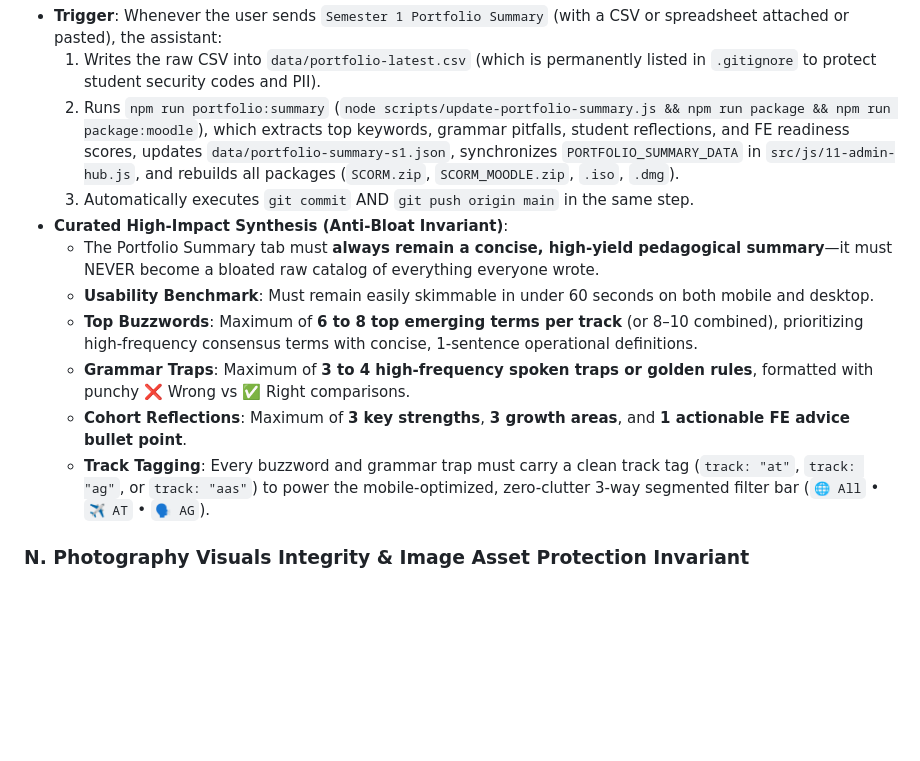
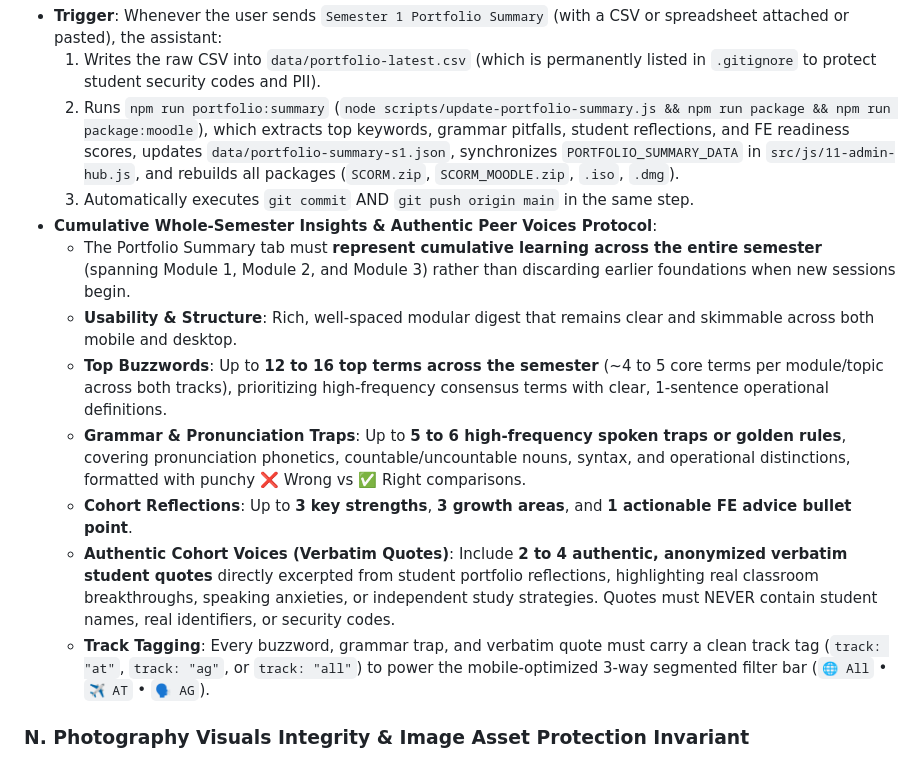
Before and after one commit to powerforcemotiondrive-pixel/GSEA_Semester_2, a Markdown page: AGENTS.md, the part around the change. GitHub-like rendering; blank space fills up the shorter version.

Commit message:
docs(rules): update Rule 1.M cumulative portfolio summary & verbatim peer voices protocol

```diff
--- a/AGENTS.md
+++ b/AGENTS.md
@@ -123,13 +123,14 @@ Course administration (student lists, teacher assignments, weekly schedules, and
   1. Writes the raw CSV into `data/portfolio-latest.csv` (which is permanently listed in `.gitignore` to protect student security codes and PII).
   2. Runs `npm run portfolio:summary` (`node scripts/update-portfolio-summary.js && npm run package && npm run package:moodle`), which extracts top keywords, grammar pitfalls, student reflections, and FE readiness scores, updates `data/portfolio-summary-s1.json`, synchronizes `PORTFOLIO_SUMMARY_DATA` in `src/js/11-admin-hub.js`, and rebuilds all packages (`SCORM.zip`, `SCORM_MOODLE.zip`, `.iso`, `.dmg`).
   3. Automatically executes `git commit` AND `git push origin main` in the same step.
-- **Curated High-Impact Synthesis (Anti-Bloat Invariant)**:
-  - The Portfolio Summary tab must **always remain a concise, high-yield pedagogical summary**—it must NEVER become a bloated raw catalog of everything everyone wrote.
-  - **Usability Benchmark**: Must remain easily skimmable in under 60 seconds on both mobile and desktop.
-  - **Top Buzzwords**: Maximum of **6 to 8 top emerging terms per track** (or 8–10 combined), prioritizing high-frequency consensus terms with concise, 1-sentence operational definitions.
-  - **Grammar Traps**: Maximum of **3 to 4 high-frequency spoken traps or golden rules**, formatted with punchy ❌ Wrong vs ✅ Right comparisons.
-  - **Cohort Reflections**: Maximum of **3 key strengths**, **3 growth areas**, and **1 actionable FE advice bullet point**.
-  - **Track Tagging**: Every buzzword and grammar trap must carry a clean track tag (`track: "at"`, `track: "ag"`, or `track: "aas"`) to power the mobile-optimized, zero-clutter 3-way segmented filter bar (`🌐 All` • `✈️ AT` • `🗣️ AG`).
+- **Cumulative Whole-Semester Insights & Authentic Peer Voices Protocol**:
+  - The Portfolio Summary tab must **represent cumulative learning across the entire semester** (spanning Module 1, Module 2, and Module 3) rather than discarding earlier foundations when new sessions begin.
+  - **Usability & Structure**: Rich, well-spaced modular digest that remains clear and skimmable across both mobile and desktop.
+  - **Top Buzzwords**: Up to **12 to 16 top terms across the semester** (~4 to 5 core terms per module/topic across both tracks), prioritizing high-frequency consensus terms with clear, 1-sentence operational definitions.
+  - **Grammar & Pronunciation Traps**: Up to **5 to 6 high-frequency spoken traps or golden rules**, covering pronunciation phonetics, countable/uncountable nouns, syntax, and operational distinctions, formatted with punchy ❌ Wrong vs ✅ Right comparisons.
+  - **Cohort Reflections**: Up to **3 key strengths**, **3 growth areas**, and **1 actionable FE advice bullet point**.
+  - **Authentic Cohort Voices (Verbatim Quotes)**: Include **2 to 4 authentic, anonymized verbatim student quotes** directly excerpted from student portfolio reflections, highlighting real classroom breakthroughs, speaking anxieties, or independent study strategies. Quotes must NEVER contain student names, real identifiers, or security codes.
+  - **Track Tagging**: Every buzzword, grammar trap, and verbatim quote must carry a clean track tag (`track: "at"`, `track: "ag"`, or `track: "all"`) to power the mobile-optimized 3-way segmented filter bar (`🌐 All` • `✈️ AT` • `🗣️ AG`).
 
 ### N. Photography Visuals Integrity & Image Asset Protection Invariant
 - **Protected Master Photography Assets**: All card visuals, especially `images/fe_progress_check.jpg` (Card 05 Formative Evaluation seminar photo) and `images/semester_objectives.jpg` (Card 08 Student Guide & Objectives classroom photo), are **permanent, high-resolution photography assets**.
```
